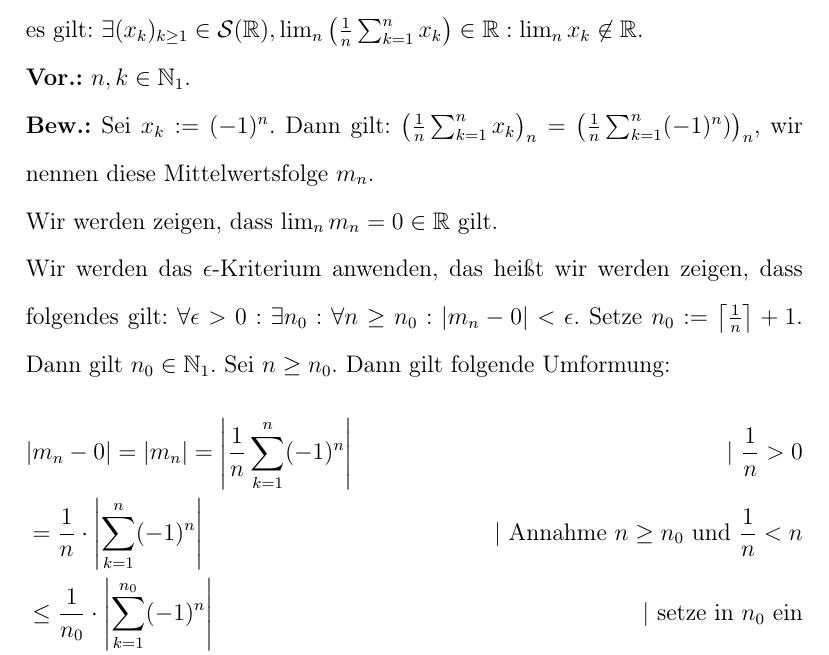
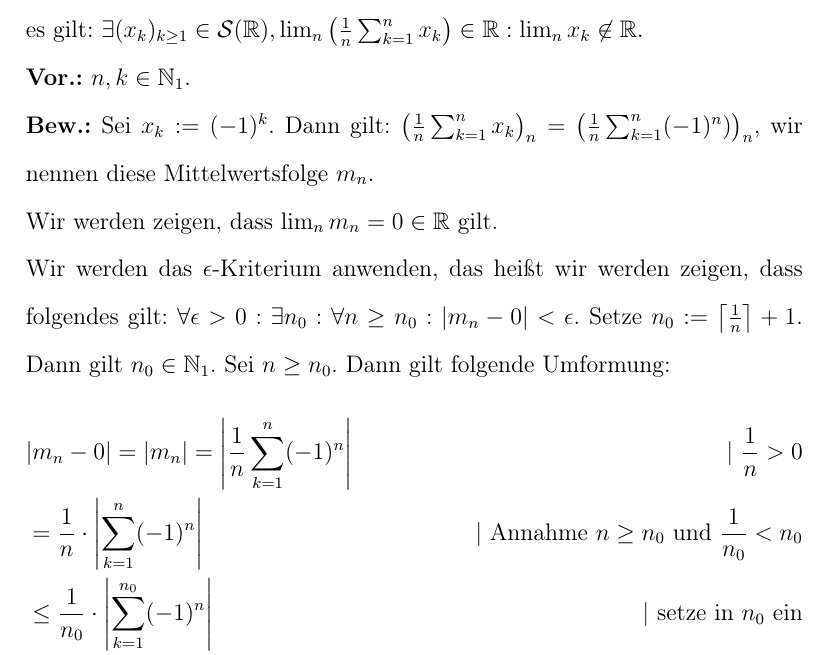
Before and after one commit to WiiXLinux/A1, a LaTeX document (A4/HenriHeyden_AliGalipAltun_Matheb_Blatt04.tex): part of page 2 of 2, cut so that both start at the same text. Compiled offline with pdfLaTeX.

Commit message:
Small fixes

```diff
--- a/A4/HenriHeyden_AliGalipAltun_Matheb_Blatt04.tex
+++ b/A4/HenriHeyden_AliGalipAltun_Matheb_Blatt04.tex
@@ -40,13 +40,13 @@ Damit gilt was zu zeigen war, also gilt die Aussage aus der Aufgabenstellung nic
 \section*{Aufgabe 2}
 \textbf{Beh.:} Die Aussage beschrieben in der Aufgabenstellung gilt nicht, das heißt es gilt: \(\exists (x_k)_{k\ge1}\in \mathcal{S}(\mathbb R), \lim_{n}\left(\frac{1}{n} \sum_{k=1}^{n} x_k\right)\in \mathbb R: \lim_n x_k \not\in \mathbb R\). \\
 \textbf{Vor.:} \(n,k \in \mathbb{N}_1\). \\
-\textbf{Bew.:} Sei \(x_k := (-1)^n\). Dann gilt: \(\left(\frac{1}{n} \sum_{k=1}^{n} x_k\right)_n = \left(\frac{1}{n} \sum_{k=1}^{n} (-1)^n)\right)_n\), wir nennen diese Mittelwertsfolge \(m_n\). \\
+\textbf{Bew.:} Sei \(x_k := (-1)^k\). Dann gilt: \(\left(\frac{1}{n} \sum_{k=1}^{n} x_k\right)_n = \left(\frac{1}{n} \sum_{k=1}^{n} (-1)^n)\right)_n\), wir nennen diese Mittelwertsfolge \(m_n\). \\
 Wir werden zeigen, dass \(\lim_n m_n = 0 \in \mathbb R\) gilt.\\
 Wir werden das \(\epsilon\)-Kriterium anwenden, das heißt wir werden zeigen, dass folgendes gilt: \(\forall \epsilon > 0: \exists n_0: \forall n \ge n_0: |m_n - 0| < \epsilon\). Setze \(n_0 := \left\lceil \frac{1}{n} \right\rceil + 1\). Dann gilt \(n_0 \in \mathbb N_1\).
 Sei \(n \ge n_0\). Dann gilt folgende Umformung:
 \begin{flalign*}
     & |m_n - 0| = |m_n| = \left|\frac{1}{n} \sum_{k=1}^{n} (-1)^n\right| & \text{| } \frac{1}{n} > 0 \\
-    & = \frac{1}{n} \cdot \left|\sum_{k=1}^{n} (-1)^n\right| & \text{| Annahme } n \ge n_0 \text{ und } \frac{1}{n} < n \\
+    & = \frac{1}{n} \cdot \left|\sum_{k=1}^{n} (-1)^n\right| & \text{| Annahme } n \ge n_0 \text{ und } \frac{1}{n_0} < n_0 \\
     & \le \frac{1}{n_0} \cdot \left|\sum_{k=1}^{n_0} (-1)^n\right| & \text{| setze in \(n_0\) ein} \\
     & = \frac{1}{\left\lceil \frac{1}{n} \right\rceil + 1} \cdot \left|\sum_{k=1}^{n_0} (-1)^n\right| & \text{| Beobachte } max\left\{\left|\sum_{k=1}^{n_0} (-1)^n\right|\right\} = 1 \\
     & \le \frac{1}{\left\lceil \frac{1}{n} \right\rceil + 1} \cdot 1 = \frac{1}{\left\lceil \frac{1}{n} \right\rceil + 1} \\
```
Also changed, not shown: A4/HenriHeyden_AliGalipAltun_Matheb_Blatt04.pdf, A4/HenriHeyden_AliGalipAltun_Matheb_Blatt04.tex (3 more changed lines).
